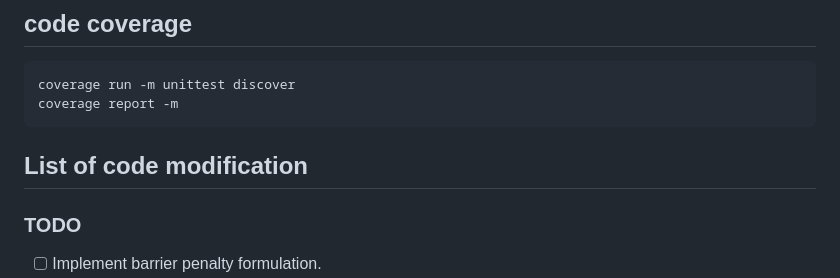
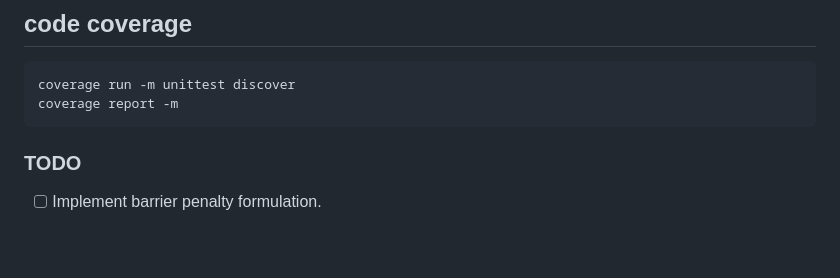
Before and after one commit to syadegari/python_umat, a Markdown page: readme.md, the part around the change. Drawn GitHub-style; blank space fills up the shorter version.

````diff
--- a/readme.md
+++ b/readme.md
@@ -20,8 +20,6 @@ If the forward pass is successful, we get the jacobian, but to complete the NR-p
 coverage run -m unittest discover
 coverage report -m
 ```
-
-## List of code modification
 
 ### TODO
 
````
